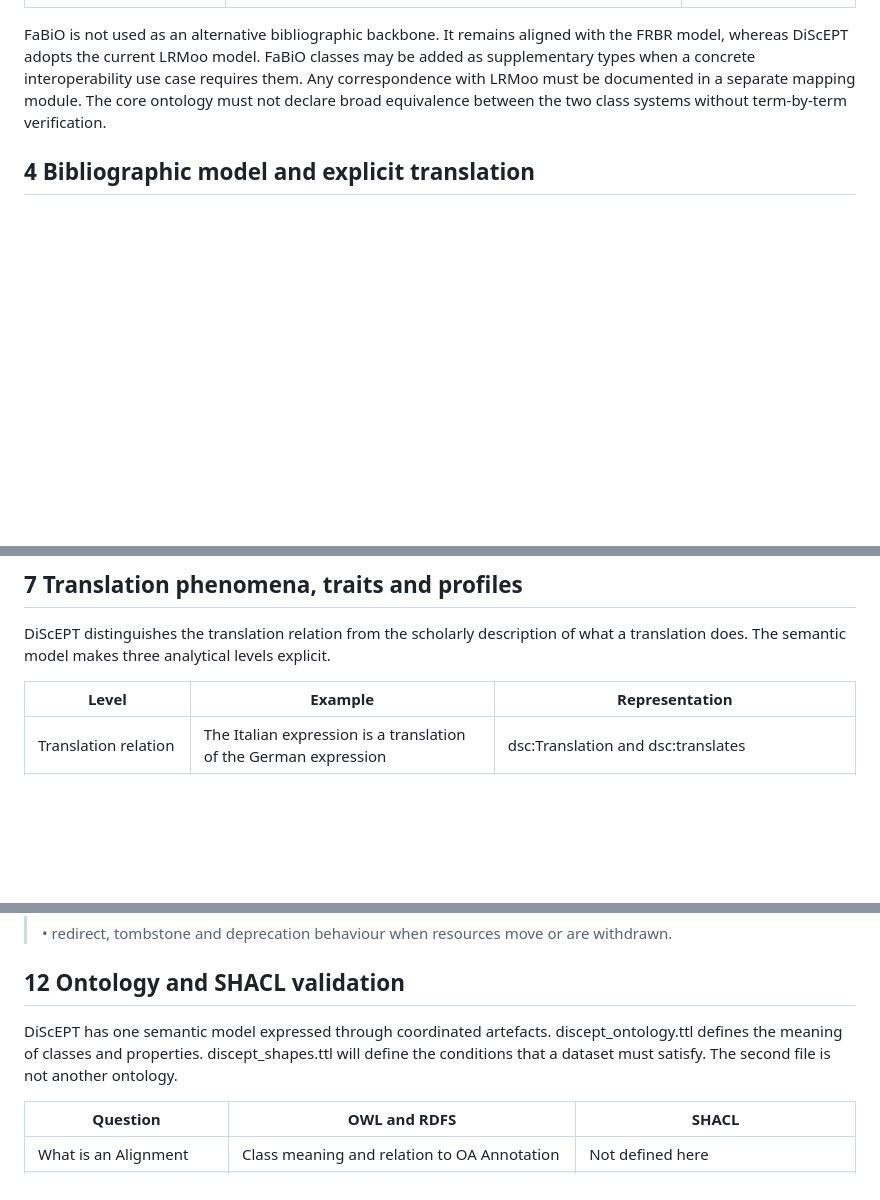
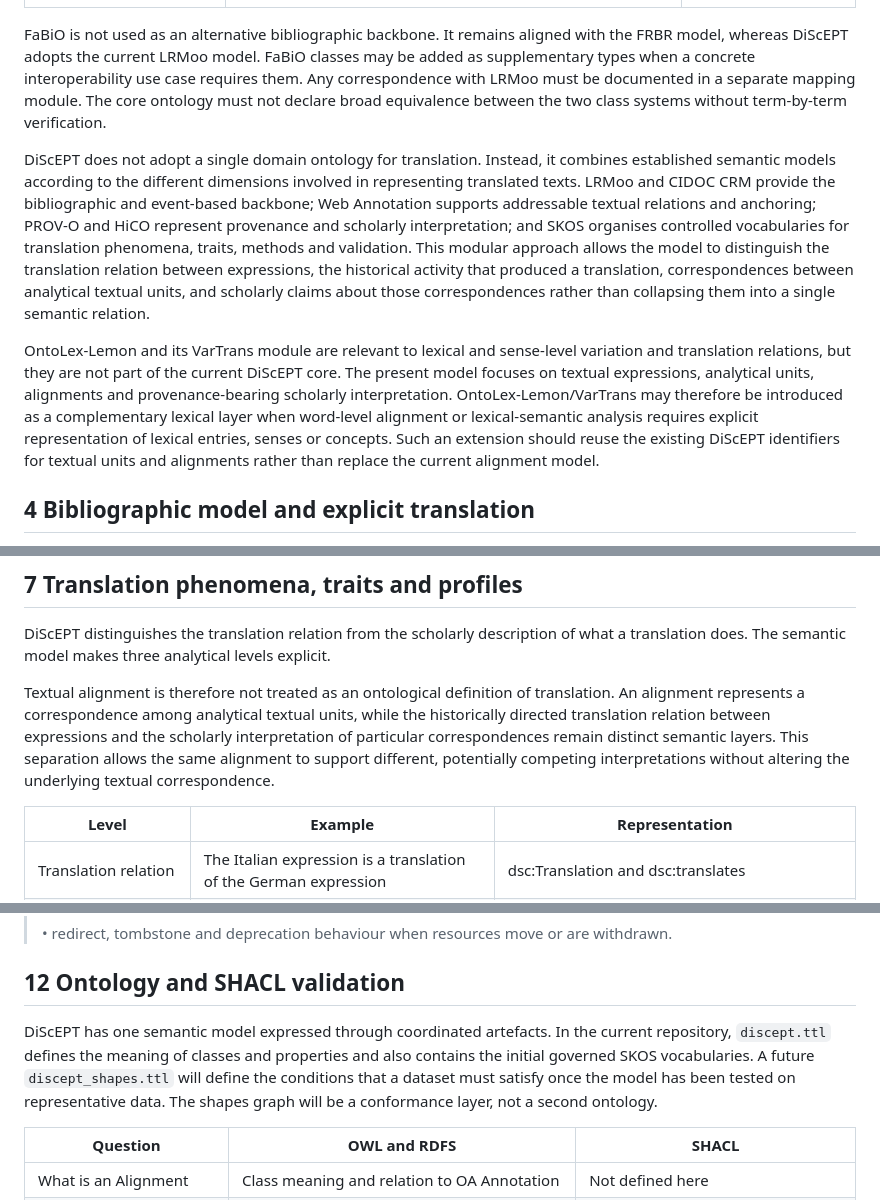
Before and after one commit to ISTITUTO-ITALIANO-DI-STUDI-GERMANICI/discept-ontology, a Markdown page: README.md, 3 parts joined by grey strips. Rendered like a GitHub page; blank space fills up the shorter version.

```diff
--- a/README.md
+++ b/README.md
@@ -58,6 +58,10 @@ OWL axioms therefore describe meaning and support inference; they are not used a
 
 FaBiO is not used as an alternative bibliographic backbone. It remains aligned with the FRBR model, whereas DiScEPT adopts the current LRMoo model. FaBiO classes may be added as supplementary types when a concrete interoperability use case requires them. Any correspondence with LRMoo must be documented in a separate mapping module. The core ontology must not declare broad equivalence between the two class systems without term-by-term verification.
 
+DiScEPT does not adopt a single domain ontology for translation. Instead, it combines established semantic models according to the different dimensions involved in representing translated texts. LRMoo and CIDOC CRM provide the bibliographic and event-based backbone; Web Annotation supports addressable textual relations and anchoring; PROV-O and HiCO represent provenance and scholarly interpretation; and SKOS organises controlled vocabularies for translation phenomena, traits, methods and validation. This modular approach allows the model to distinguish the translation relation between expressions, the historical activity that produced a translation, correspondences between analytical textual units, and scholarly claims about those correspondences rather than collapsing them into a single semantic relation.
+
+OntoLex-Lemon and its VarTrans module are relevant to lexical and sense-level variation and translation relations, but they are not part of the current DiScEPT core. The present model focuses on textual expressions, analytical units, alignments and provenance-bearing scholarly interpretation. OntoLex-Lemon/VarTrans may therefore be introduced as a complementary lexical layer when word-level alignment or lexical-semantic analysis requires explicit representation of lexical entries, senses or concepts. Such an extension should reuse the existing DiScEPT identifiers for textual units and alignments rather than replace the current alignment model.
+
 ## 4 Bibliographic model and explicit translation
 
 LRMoo provides the structural backbone. A dsc:Work is realised in one or more dsc:Expression entities. A dsc:Translation is an expression for which the direct source expression is asserted explicitly through dsc:translates. The property is specialised from LRMoo R76 is derivative of and CIDOC CRM P73i is translation of.
@@ -116,6 +120,8 @@ Omission and addition require a separate pattern because an absence is not a tex
 ## 7 Translation phenomena, traits and profiles
 
 DiScEPT distinguishes the translation relation from the scholarly description of what a translation does. The semantic model makes three analytical levels explicit.
+
+Textual alignment is therefore not treated as an ontological definition of translation. An alignment represents a correspondence among analytical textual units, while the historically directed translation relation between expressions and the scholarly interpretation of particular correspondences remain distinct semantic layers. This separation allows the same alignment to support different, potentially competing interpretations without altering the underlying textual correspondence.
 
 | **Level**                    | **Example**                                                       | **Representation**                                                  |
 |------------------------------|-------------------------------------------------------------------|---------------------------------------------------------------------|
@@ -210,7 +216,7 @@ The PID policy must decide:
 
 ## 12 Ontology and SHACL validation
 
-DiScEPT has one semantic model expressed through coordinated artefacts. discept_ontology.ttl defines the meaning of classes and properties. discept_shapes.ttl will define the conditions that a dataset must satisfy. The second file is not another ontology.
+DiScEPT has one semantic model expressed through coordinated artefacts. In the current repository, `discept.ttl` defines the meaning of classes and properties and also contains the initial governed SKOS vocabularies. A future `discept_shapes.ttl` will define the conditions that a dataset must satisfy once the model has been tested on representative data. The shapes graph will be a conformance layer, not a second ontology.
 
 | **Question**                         | **OWL and RDFS**                                                  | **SHACL**                                         |
 |--------------------------------------|-------------------------------------------------------------------|---------------------------------------------------|
```
